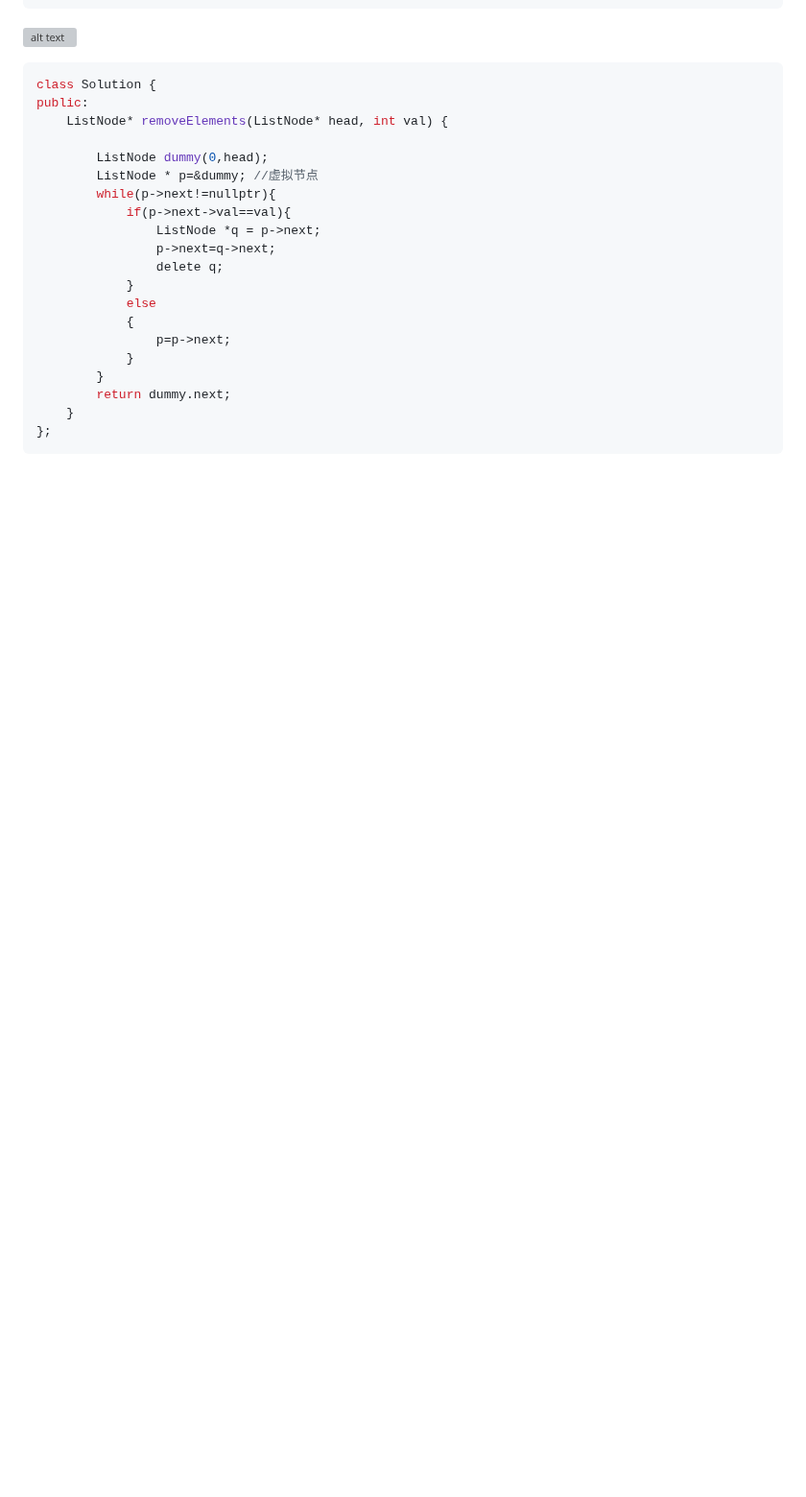
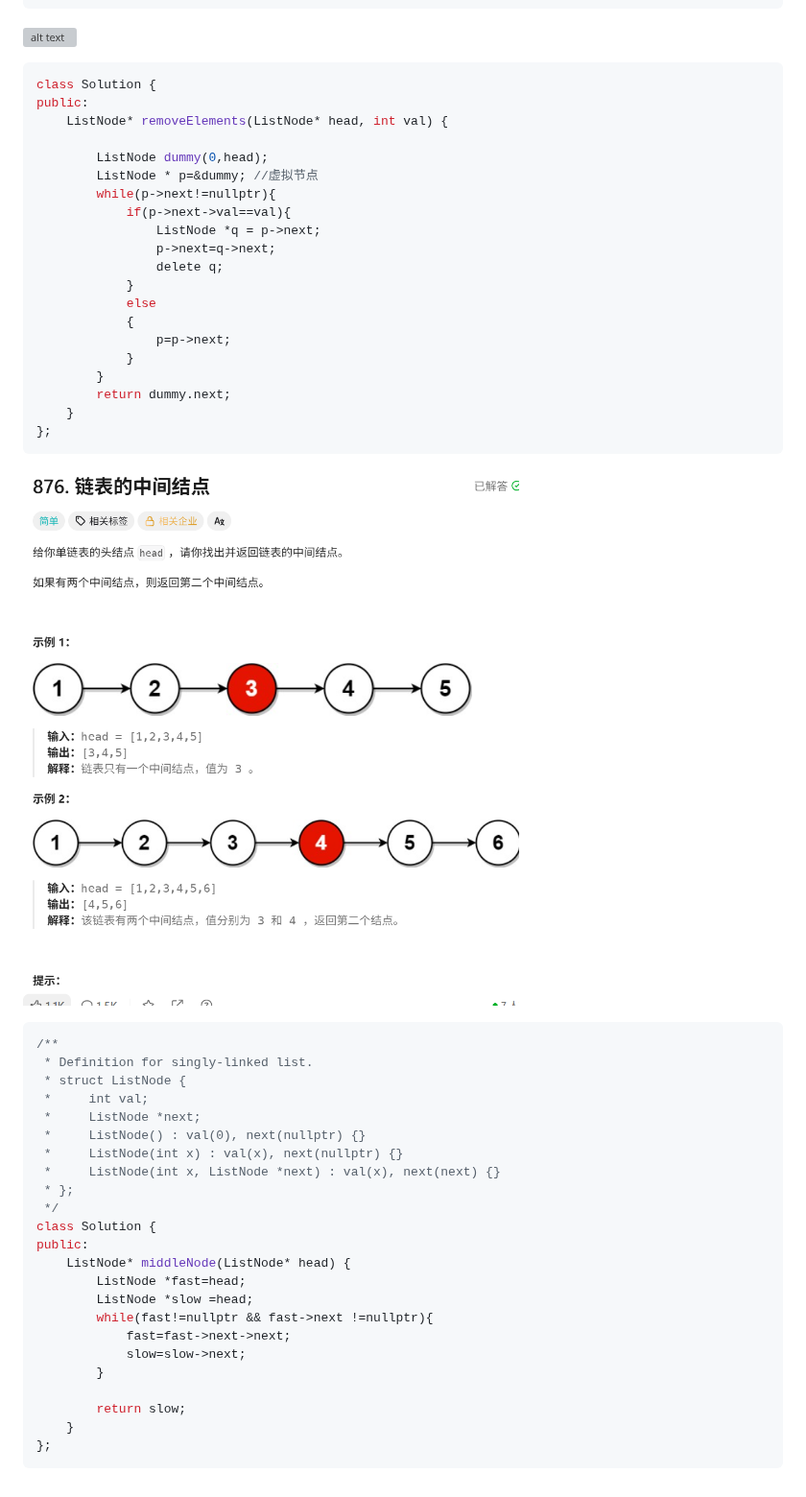
Before and after one commit to higgseqeqe/Postgrad-exam-notes, a Markdown page: c++算法.md, the part around the change. Shown at 96% size. Drawn GitHub-style; pictures changed too: image-57.png (added); blank space fills up the shorter version; grey boxes are pictures that could not be loaded.

````diff
--- a/c++算法.md
+++ b/c++算法.md
@@ -48,3 +48,31 @@ public:
     }
 };
 ```
+
+![alt text](image-57.png)
+
+```C++
+/**
+ * Definition for singly-linked list.
+ * struct ListNode {
+ *     int val;
+ *     ListNode *next;
+ *     ListNode() : val(0), next(nullptr) {}
+ *     ListNode(int x) : val(x), next(nullptr) {}
+ *     ListNode(int x, ListNode *next) : val(x), next(next) {}
+ * };
+ */
+class Solution {
+public:
+    ListNode* middleNode(ListNode* head) {
+        ListNode *fast=head;
+        ListNode *slow =head;
+        while(fast!=nullptr && fast->next !=nullptr){
+            fast=fast->next->next;
+            slow=slow->next;
+        }
+
+        return slow;
+    }
+};
+```
````
Also changed, not shown: 3.数据结构.md (+61 -0 lines), image-58.png (added).
